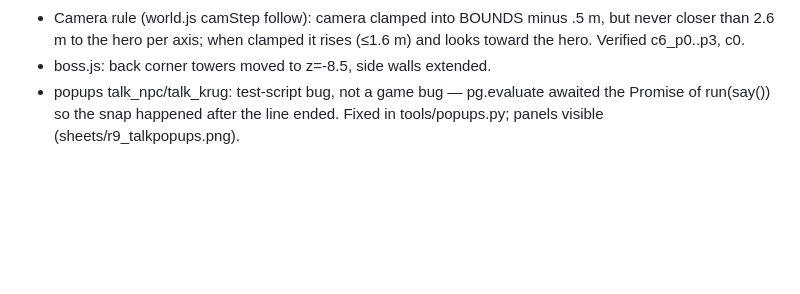
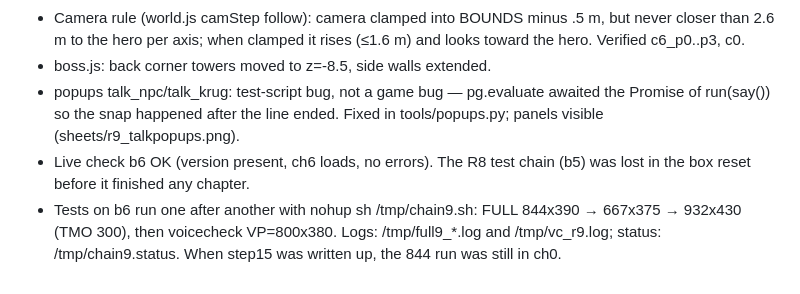
Before and after one commit to mboger777-arch/dania-korolevstvo-figur, a Markdown page: PROGRESS.md, the part around the change. Drawn GitHub-style; blank space fills up the shorter version.

Commit message:
PROGRESS: R9 test status

```diff
--- a/PROGRESS.md
+++ b/PROGRESS.md
@@ -136,3 +136,5 @@
 - Camera rule (world.js camStep follow): camera clamped into BOUNDS minus .5 m, but never closer than 2.6 m to the hero per axis; when clamped it rises (≤1.6 m) and looks toward the hero. Verified c6_p0..p3, c0.
 - boss.js: back corner towers moved to z=-8.5, side walls extended.
 - popups talk_npc/talk_krug: test-script bug, not a game bug — pg.evaluate awaited the Promise of run(say()) so the snap happened after the line ended. Fixed in tools/popups.py; panels visible (sheets/r9_talkpopups.png).
+- Live check b6 OK (version present, ch6 loads, no errors). The R8 test chain (b5) was lost in the box reset before it finished any chapter.
+- Tests on b6 run one after another with nohup sh /tmp/chain9.sh: FULL 844x390 → 667x375 → 932x430 (TMO 300), then voicecheck VP=800x380. Logs: /tmp/full9_*.log and /tmp/vc_r9.log; status: /tmp/chain9.status. When step15 was written up, the 844 run was still in ch0.
```
